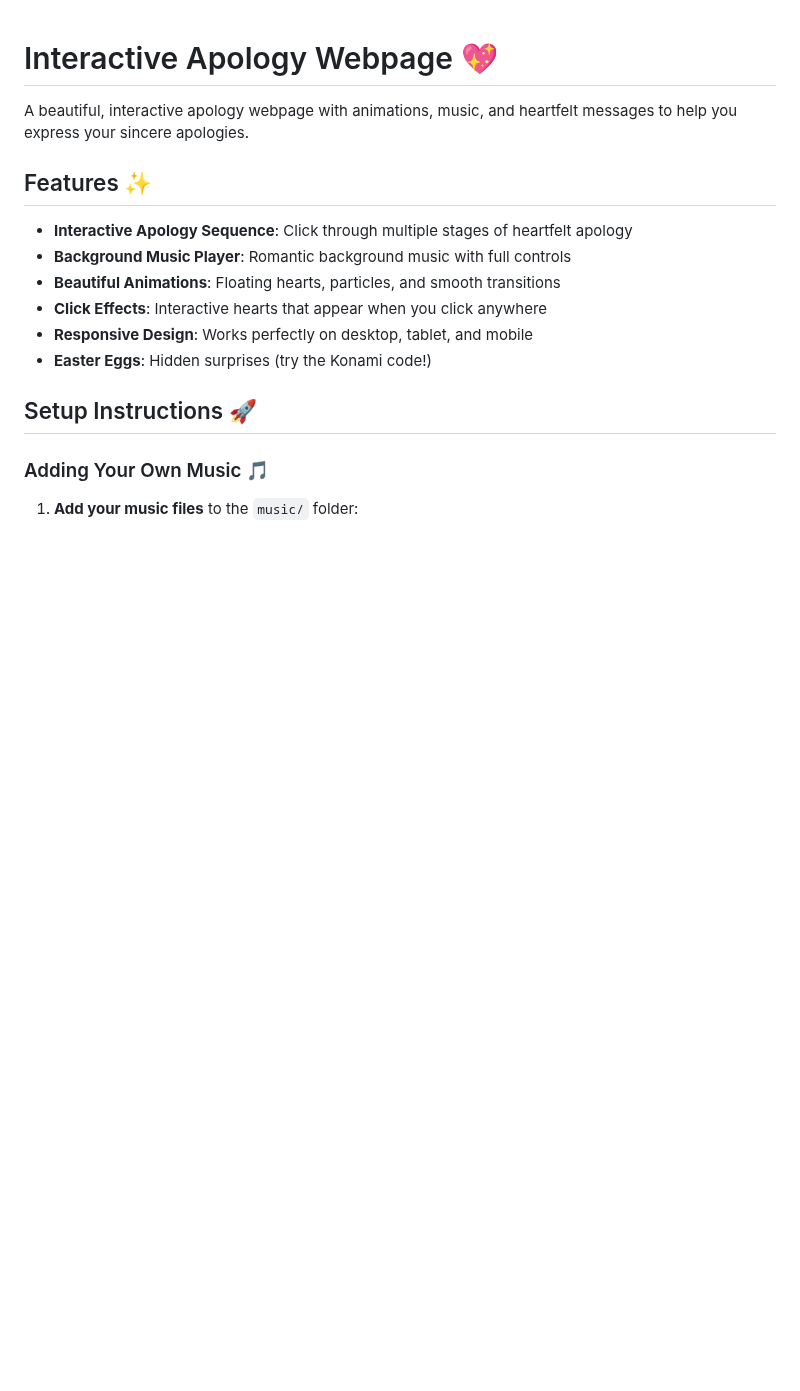
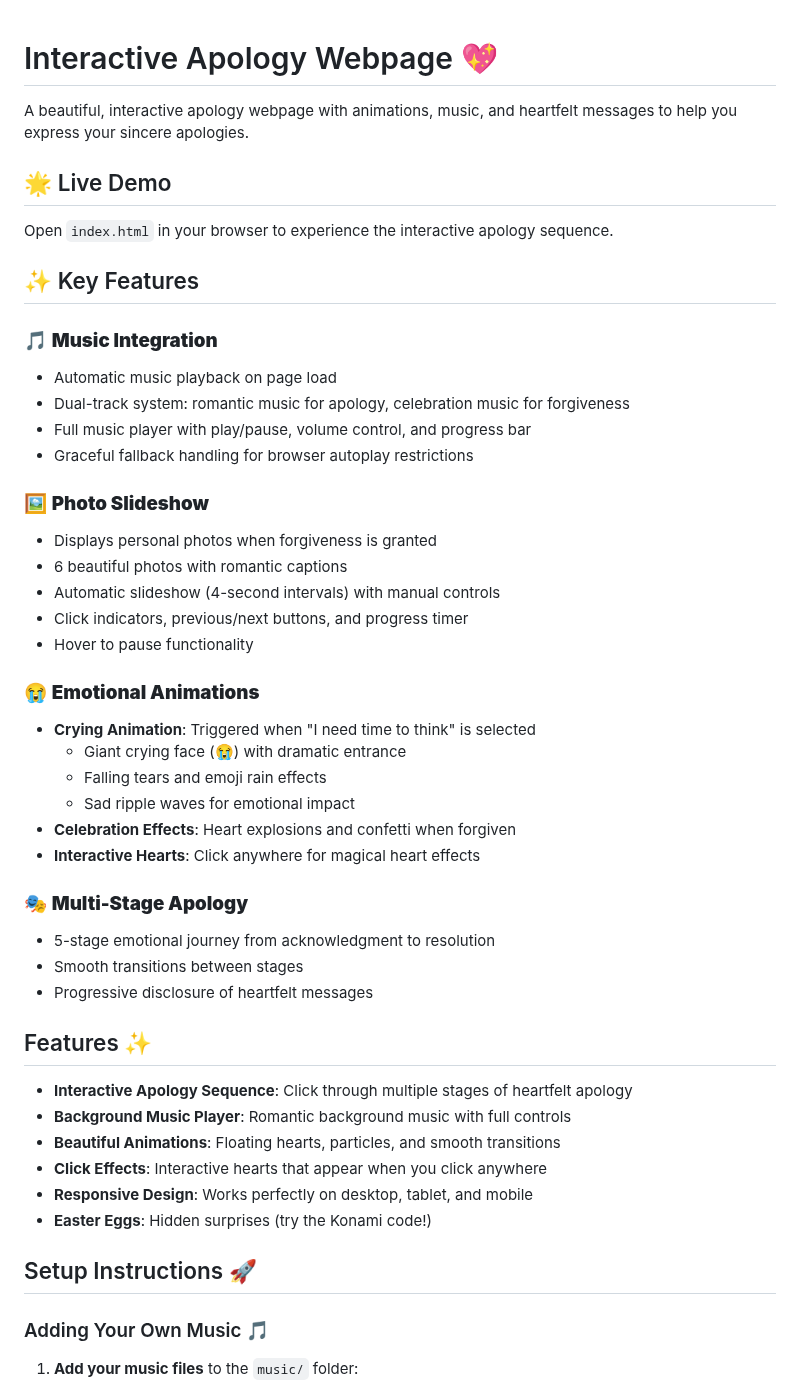
Before and after one commit to dipsanstha/spamsg, a Markdown page: README.md, the part around the change. Drawn GitHub-style; blank space fills up the shorter version.

Commit message:
📝 Update README with comprehensive feature descriptions
- Added live demo instructions
- Detailed music integration features
- Photo slideshow functionality overview
- Emotional animations documentation
- Multi-stage apology process description

```diff
--- a/README.md
+++ b/README.md
@@ -1,6 +1,37 @@
 # Interactive Apology Webpage 💖
 
 A beautiful, interactive apology webpage with animations, music, and heartfelt messages to help you express your sincere apologies.
+
+## 🌟 Live Demo
+Open `index.html` in your browser to experience the interactive apology sequence.
+
+## ✨ Key Features
+
+### 🎵 **Music Integration**
+- Automatic music playback on page load
+- Dual-track system: romantic music for apology, celebration music for forgiveness
+- Full music player with play/pause, volume control, and progress bar
+- Graceful fallback handling for browser autoplay restrictions
+
+### 🖼️ **Photo Slideshow**
+- Displays personal photos when forgiveness is granted
+- 6 beautiful photos with romantic captions
+- Automatic slideshow (4-second intervals) with manual controls
+- Click indicators, previous/next buttons, and progress timer
+- Hover to pause functionality
+
+### 😭 **Emotional Animations**
+- **Crying Animation**: Triggered when "I need time to think" is selected
+  - Giant crying face (😭) with dramatic entrance
+  - Falling tears and emoji rain effects
+  - Sad ripple waves for emotional impact
+- **Celebration Effects**: Heart explosions and confetti when forgiven
+- **Interactive Hearts**: Click anywhere for magical heart effects
+
+### 🎭 **Multi-Stage Apology**
+- 5-stage emotional journey from acknowledgment to resolution
+- Smooth transitions between stages
+- Progressive disclosure of heartfelt messages
 
 ## Features ✨
 
```
